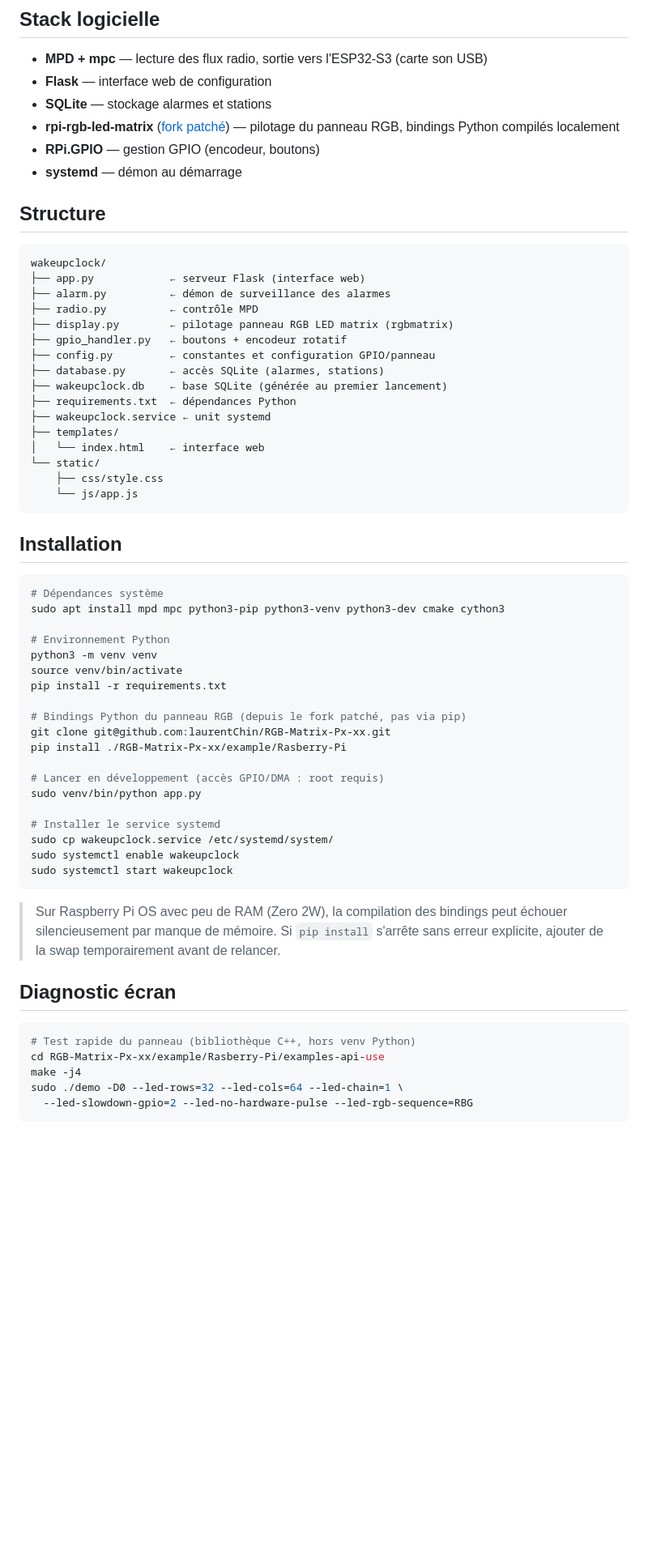
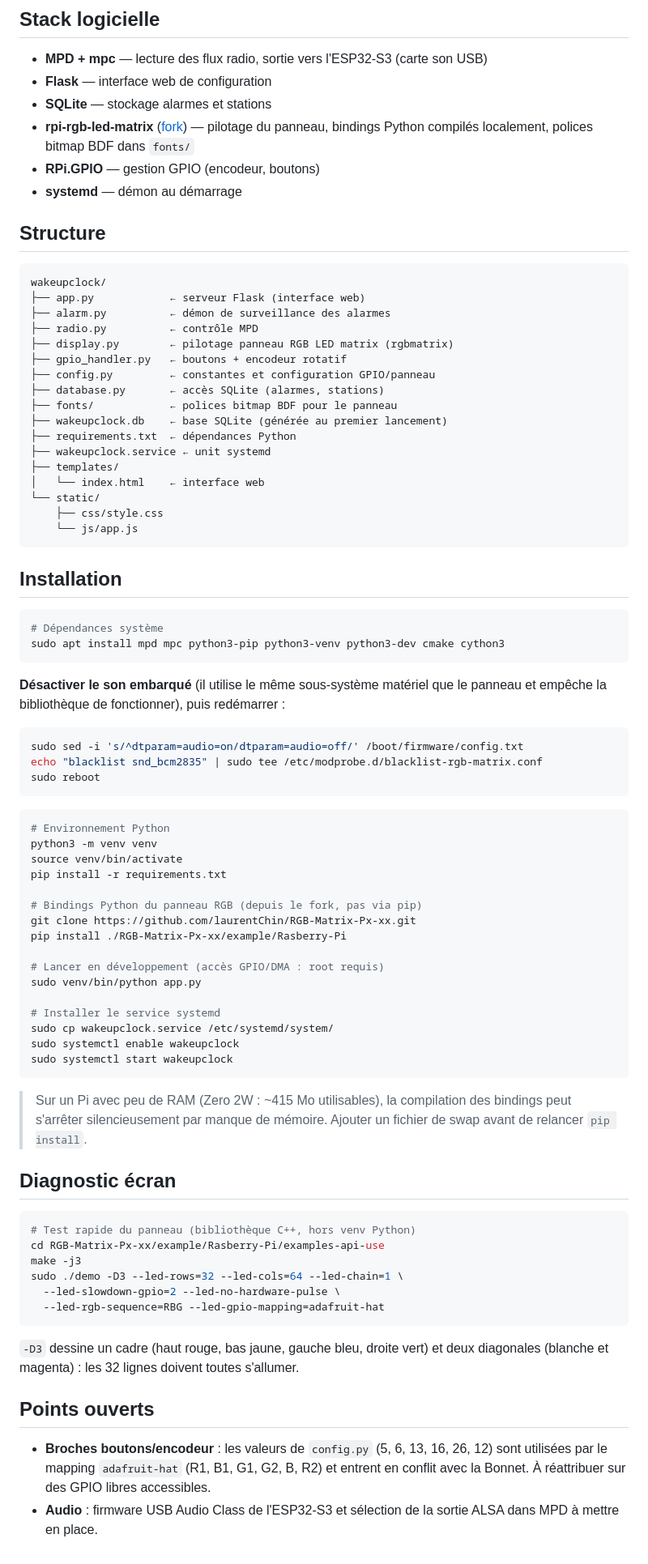
Before and after one commit to laurentChin/smartclock, a Markdown page: README.md, the part around one of its changes. Shown at 81% size. GitHub-like rendering; blank space fills up the shorter version.

````diff
--- a/README.md
+++ b/README.md
@@ -65,7 +66,7 @@ fonctionne pas de façon fiable.
 - **MPD + mpc** — lecture des flux radio, sortie vers l'ESP32-S3 (carte son USB)
 - **Flask** — interface web de configuration
 - **SQLite** — stockage alarmes et stations
-- **rpi-rgb-led-matrix** ([fork patché](https://github.com/laurentChin/RGB-Matrix-Px-xx)) — pilotage du panneau RGB, bindings Python compilés localement
+- **rpi-rgb-led-matrix** ([fork](https://github.com/laurentChin/RGB-Matrix-Px-xx)) — pilotage du panneau, bindings Python compilés localement, polices bitmap BDF dans `fonts/`
 - **RPi.GPIO** — gestion GPIO (encodeur, boutons)
 - **systemd** — démon au démarrage
 
@@ -80,6 +81,7 @@ wakeupclock/
 ├── gpio_handler.py   ← boutons + encodeur rotatif
 ├── config.py         ← constantes et configuration GPIO/panneau
 ├── database.py       ← accès SQLite (alarmes, stations)
+├── fonts/            ← polices bitmap BDF pour le panneau
 ├── wakeupclock.db    ← base SQLite (générée au premier lancement)
 ├── requirements.txt  ← dépendances Python
 ├── wakeupclock.service ← unit systemd
@@ -95,14 +97,25 @@ wakeupclock/
 ```bash
 # Dépendances système
 sudo apt install mpd mpc python3-pip python3-venv python3-dev cmake cython3
+```
 
+**Désactiver le son embarqué** (il utilise le même sous-système matériel que le panneau
+et empêche la bibliothèque de fonctionner), puis redémarrer :
+
+```bash
+sudo sed -i 's/^dtparam=audio=on/dtparam=audio=off/' /boot/firmware/config.txt
+echo "blacklist snd_bcm2835" | sudo tee /etc/modprobe.d/blacklist-rgb-matrix.conf
+sudo reboot
+```
+
+```bash
 # Environnement Python
 python3 -m venv venv
 source venv/bin/activate
 pip install -r requirements.txt
 
-# Bindings Python du panneau RGB (depuis le fork patché, pas via pip)
-git clone git@github.com:laurentChin/RGB-Matrix-Px-xx.git
+# Bindings Python du panneau RGB (depuis le fork, pas via pip)
+git clone https://github.com/laurentChin/RGB-Matrix-Px-xx.git
 pip install ./RGB-Matrix-Px-xx/example/Rasberry-Pi
 
 # Lancer en développement (accès GPIO/DMA : root requis)
@@ -114,16 +127,28 @@ sudo systemctl enable wakeupclock
 sudo systemctl start wakeupclock
 ```
 
-> Sur Raspberry Pi OS avec peu de RAM (Zero 2W), la compilation des bindings
-> peut échouer silencieusement par manque de mémoire. Si `pip install` s'arrête
-> sans erreur explicite, ajouter de la swap temporairement avant de relancer.
+> Sur un Pi avec peu de RAM (Zero 2W : ~415 Mo utilisables), la compilation des
+> bindings peut s'arrêter silencieusement par manque de mémoire. Ajouter un
+> fichier de swap avant de relancer `pip install`.
 
 ## Diagnostic écran
 
 ```bash
 # Test rapide du panneau (bibliothèque C++, hors venv Python)
 cd RGB-Matrix-Px-xx/example/Rasberry-Pi/examples-api-use
-make -j4
-sudo ./demo -D0 --led-rows=32 --led-cols=64 --led-chain=1 \
-  --led-slowdown-gpio=2 --led-no-hardware-pulse --led-rgb-sequence=RBG
+make -j3
+sudo ./demo -D3 --led-rows=32 --led-cols=64 --led-chain=1 \
+  --led-slowdown-gpio=2 --led-no-hardware-pulse \
+  --led-rgb-sequence=RBG --led-gpio-mapping=adafruit-hat
 ```
+
+`-D3` dessine un cadre (haut rouge, bas jaune, gauche bleu, droite vert) et deux
+diagonales (blanche et magenta) : les 32 lignes doivent toutes s'allumer.
+
+## Points ouverts
+
+- **Broches boutons/encodeur** : les valeurs de `config.py` (5, 6, 13, 16, 26, 12)
+  sont utilisées par le mapping `adafruit-hat` (R1, B1, G1, G2, B, R2) et entrent en
+  conflit avec la Bonnet. À réattribuer sur des GPIO libres accessibles.
+- **Audio** : firmware USB Audio Class de l'ESP32-S3 et sélection de la sortie ALSA
+  dans MPD à mettre en place.
````
Also changed, not shown: other parts of README.md (+39 -38 lines).
